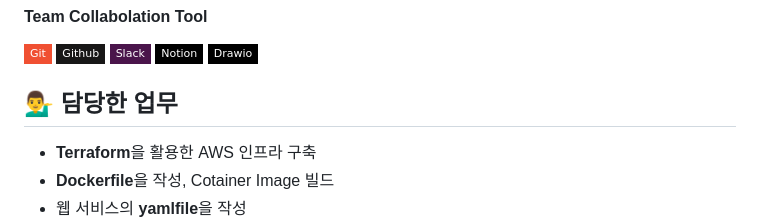
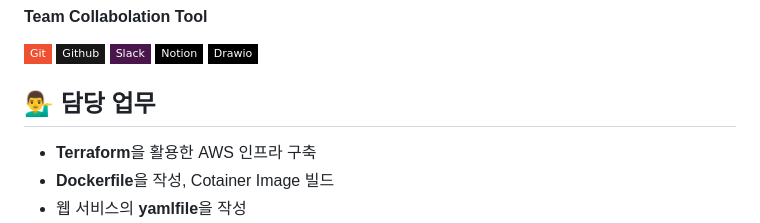
Before and after one commit to hyunjaebok/AWeSome_AWS_FinalProject, a Markdown page: README.md, the part around the change. GitHub-like rendering; badges without logos.

```diff
--- a/README.md
+++ b/README.md
@@ -57,7 +57,7 @@
 
 </br>
 
-## 💁‍♂️ 담당한 업무
+## 💁‍♂️ 담당 업무
 - **Terraform**을 활용한 AWS 인프라 구축
 - **Dockerfile**을 작성, Cotainer Image 빌드
 - 웹 서비스의 **yamlfile**을 작성
```
